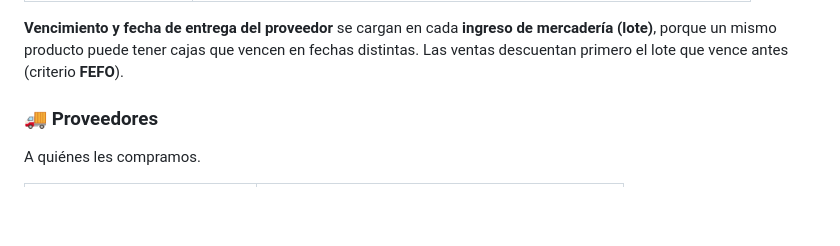
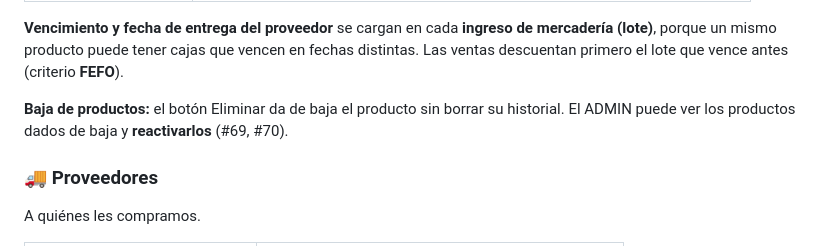
Before and after one commit to festrada-it/smartstock, a Markdown page: docs/requerimiento.md, the part around the change. GitHub-like rendering; blank space fills up the shorter version.

Commit message:
docs: reactivación de productos dados de baja en el requerimiento
Refs #69, #70

Co-Authored-By: Claude Opus 5.5 <noreply@anthropic.com>

```diff
--- a/docs/requerimiento.md
+++ b/docs/requerimiento.md
@@ -31,6 +31,8 @@ Todo nuestro universo de productos.
 | Próximo vencimiento | El del lote que vence antes |
 
 **Vencimiento y fecha de entrega del proveedor** se cargan en cada **ingreso de mercadería (lote)**, porque un mismo producto puede tener cajas que vencen en fechas distintas. Las ventas descuentan primero el lote que vence antes (criterio **FEFO**).
+
+**Baja de productos:** el botón Eliminar da de baja el producto sin borrar su historial. El ADMIN puede ver los productos dados de baja y **reactivarlos** (#69, #70).
 
 ### 🚚 Proveedores
 A quiénes les compramos.
```
